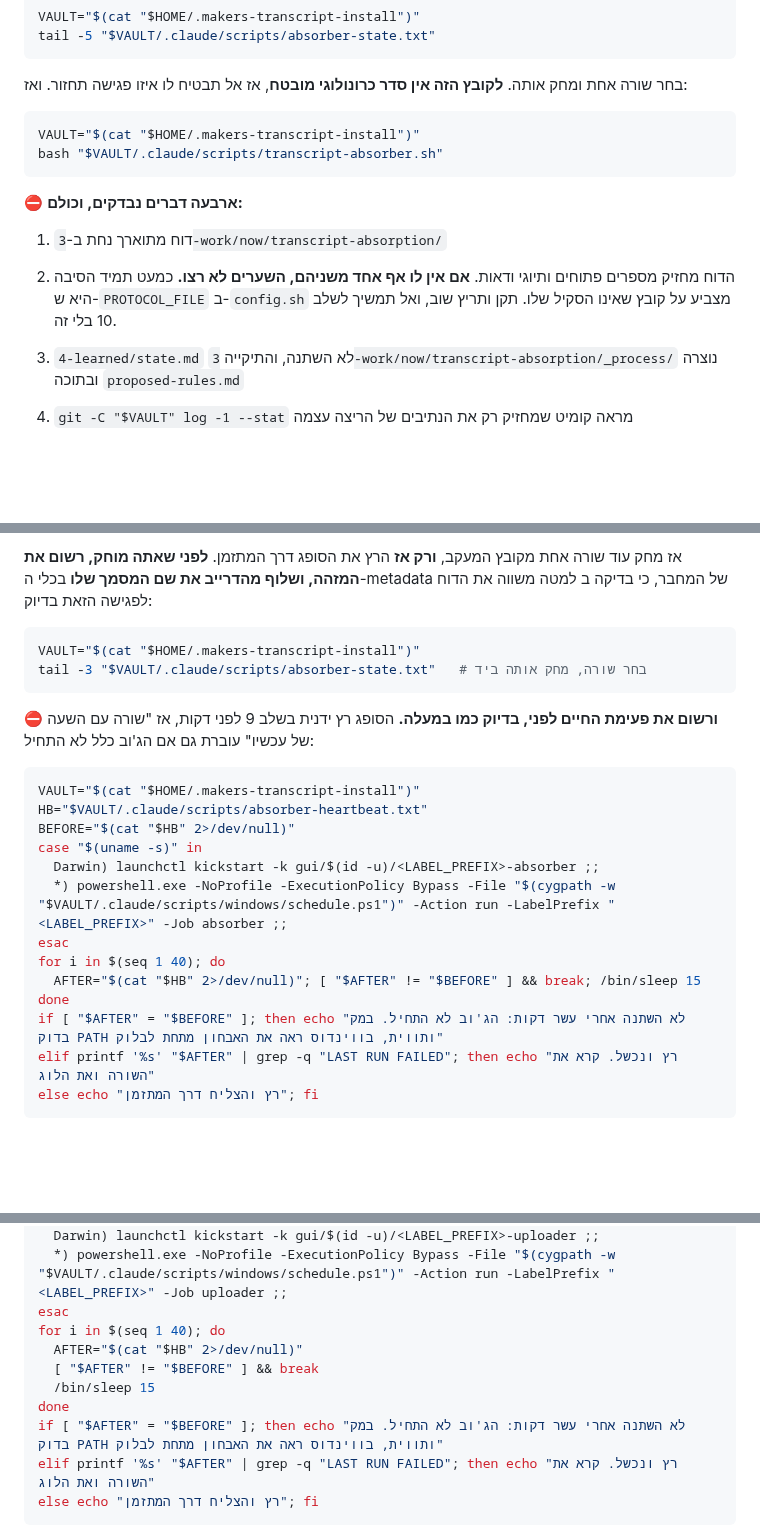
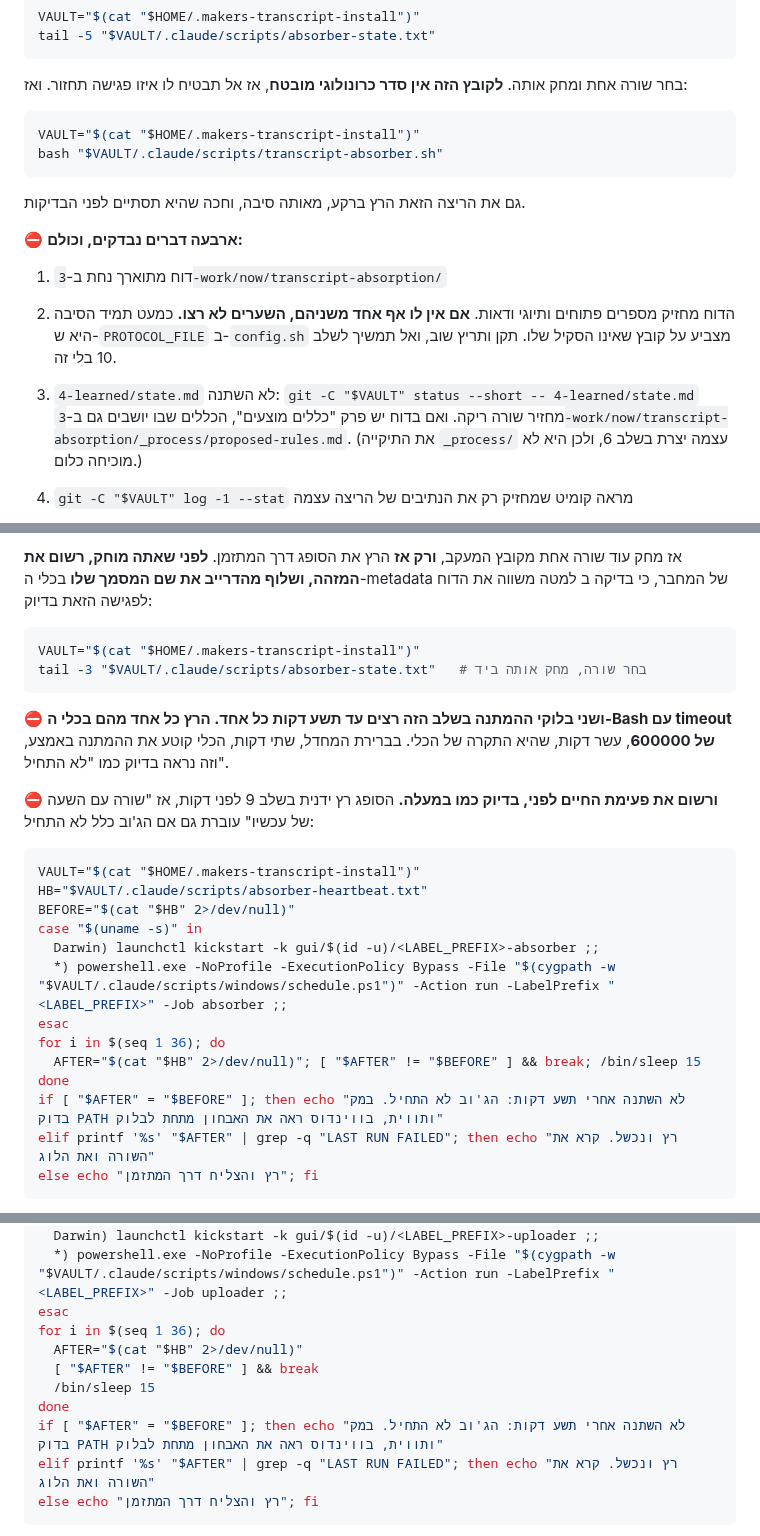
Before and after one commit to themakers-y-d/makers-bonuses, a Markdown page: transcripts/INSTALL-makers.md, 3 parts joined by grey strips. Drawn GitHub-style; blank space fills up the shorter version.

````diff
--- a/transcripts/INSTALL-makers.md
+++ b/transcripts/INSTALL-makers.md
@@ -397,13 +399,15 @@ VAULT="$(cat "$HOME/.makers-transcript-install")"
 bash "$VAULT/.claude/scripts/transcript-absorber.sh"
 ```
 
+גם את הריצה הזאת הרץ ברקע, מאותה סיבה, וחכה שהיא תסתיים לפני הבדיקות.
+
 ⛔ **ארבעה דברים נבדקים, וכולם:**
 
 1) דוח מתוארך נחת ב-`3-work/now/transcript-absorption/`
 
 2) הדוח מחזיק מספרים פתוחים ותיוגי ודאות. **אם אין לו אף אחד משניהם, השערים לא רצו.** כמעט תמיד הסיבה היא ש-`PROTOCOL_FILE` ב-`config.sh` מצביע על קובץ שאינו הסקיל שלו. תקן ותריץ שוב, ואל תמשיך לשלב 10 בלי זה.
 
-3) `4-learned/state.md` לא השתנה, והתיקייה `3-work/now/transcript-absorption/_process/` נוצרה ובתוכה `proposed-rules.md`
+3) `4-learned/state.md` לא השתנה: `git -C "$VAULT" status --short -- 4-learned/state.md` מחזיר שורה ריקה. ואם בדוח יש פרק "כללים מוצעים", הכללים שבו יושבים גם ב-`3-work/now/transcript-absorption/_process/proposed-rules.md`. (את התיקייה `_process/` עצמה יצרת בשלב 6, ולכן היא לא מוכיחה כלום.)
 
 4) `git -C "$VAULT" log -1 --stat` מראה קומיט שמחזיק רק את הנתיבים של הריצה עצמה
 
@@ -487,6 +495,8 @@ VAULT="$(cat "$HOME/.makers-transcript-install")"
 tail -3 "$VAULT/.claude/scripts/absorber-state.txt"   # בחר שורה, מחק אותה ביד
 ```
 
+⛔ **ושני בלוקי ההמתנה בשלב הזה רצים עד תשע דקות כל אחד. הרץ כל אחד מהם בכלי ה-Bash עם timeout של 600000**, עשר דקות, שהיא התקרה של הכלי. בברירת המחדל, שתי דקות, הכלי קוטע את ההמתנה באמצע, וזה נראה בדיוק כמו "לא התחיל".
+
 ⛔ **ורשום את פעימת החיים לפני, בדיוק כמו במעלה.** הסופג רץ ידנית בשלב 9 לפני דקות, אז "שורה עם השעה של עכשיו" עוברת גם אם הג'וב כלל לא התחיל:
 
 ```bash
@@ -497,10 +507,10 @@ case "$(uname -s)" in
   Darwin) launchctl kickstart -k gui/$(id -u)/<LABEL_PREFIX>-absorber ;;
   *) powershell.exe -NoProfile -ExecutionPolicy Bypass -File "$(cygpath -w "$VAULT/.claude/scripts/windows/schedule.ps1")" -Action run -LabelPrefix "<LABEL_PREFIX>" -Job absorber ;;
 esac
-for i in $(seq 1 40); do
+for i in $(seq 1 36); do
   AFTER="$(cat "$HB" 2>/dev/null)"; [ "$AFTER" != "$BEFORE" ] && break; /bin/sleep 15
 done
-if [ "$AFTER" = "$BEFORE" ]; then echo "לא השתנה אחרי עשר דקות: הג'וב לא התחיל. במק בדוק PATH ותווית, בווינדוס ראה את האבחון מתחת לבלוק"
+if [ "$AFTER" = "$BEFORE" ]; then echo "לא השתנה אחרי תשע דקות: הג'וב לא התחיל. במק בדוק PATH ותווית, בווינדוס ראה את האבחון מתחת לבלוק"
 elif printf '%s' "$AFTER" | grep -q "LAST RUN FAILED"; then echo "רץ ונכשל. קרא את השורה ואת הלוג"
 else echo "רץ והצליח דרך המתזמן"; fi
 ```
@@ -543,12 +553,12 @@ case "$(uname -s)" in
   Darwin) launchctl kickstart -k gui/$(id -u)/<LABEL_PREFIX>-uploader ;;
   *) powershell.exe -NoProfile -ExecutionPolicy Bypass -File "$(cygpath -w "$VAULT/.claude/scripts/windows/schedule.ps1")" -Action run -LabelPrefix "<LABEL_PREFIX>" -Job uploader ;;
 esac
-for i in $(seq 1 40); do
+for i in $(seq 1 36); do
   AFTER="$(cat "$HB" 2>/dev/null)"
   [ "$AFTER" != "$BEFORE" ] && break
   /bin/sleep 15
 done
-if [ "$AFTER" = "$BEFORE" ]; then echo "לא השתנה אחרי עשר דקות: הג'וב לא התחיל. במק בדוק PATH ותווית, בווינדוס ראה את האבחון מתחת לבלוק"
+if [ "$AFTER" = "$BEFORE" ]; then echo "לא השתנה אחרי תשע דקות: הג'וב לא התחיל. במק בדוק PATH ותווית, בווינדוס ראה את האבחון מתחת לבלוק"
 elif printf '%s' "$AFTER" | grep -q "LAST RUN FAILED"; then echo "רץ ונכשל. קרא את השורה ואת הלוג"
 else echo "רץ והצליח דרך המתזמן"; fi
 ```
````
Also changed, not shown: other parts of transcripts/INSTALL-makers.md (+14 -8 lines).
